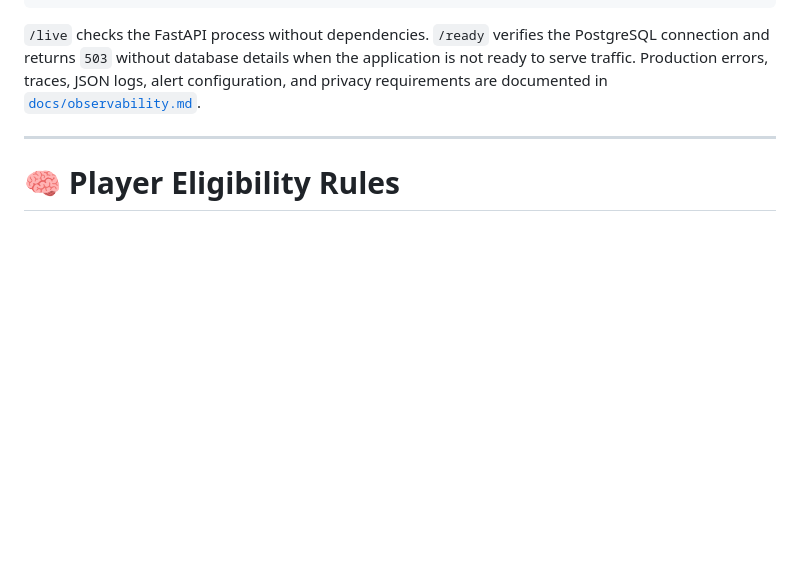
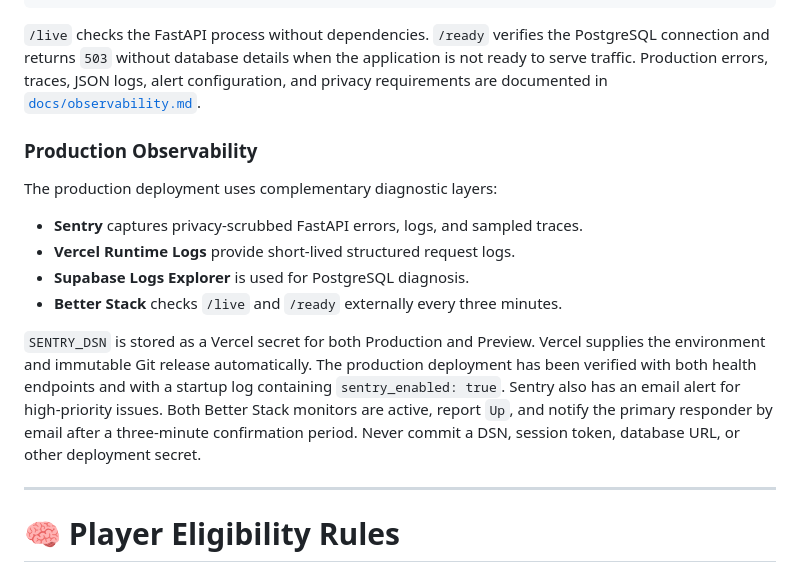
Before and after one commit to bruno-diaz-dev/flagtastic-league, a Markdown page: README.md, the part around the change. Rendered like a GitHub page; blank space fills up the shorter version.

Commit message:
Document production observability operations

```diff
--- a/README.md
+++ b/README.md
@@ -106,6 +106,24 @@ PostgreSQL connection and returns `503` without database details when the
 application is not ready to serve traffic. Production errors, traces, JSON
 logs, alert configuration, and privacy requirements are documented in
 [`docs/observability.md`](docs/observability.md).
+
+### Production Observability
+
+The production deployment uses complementary diagnostic layers:
+
+- **Sentry** captures privacy-scrubbed FastAPI errors, logs, and sampled traces.
+- **Vercel Runtime Logs** provide short-lived structured request logs.
+- **Supabase Logs Explorer** is used for PostgreSQL diagnosis.
+- **Better Stack** checks `/live` and `/ready` externally every three minutes.
+
+`SENTRY_DSN` is stored as a Vercel secret for both Production and Preview.
+Vercel supplies the environment and immutable Git release automatically. The
+production deployment has been verified with both health endpoints and with a
+startup log containing `sentry_enabled: true`. Sentry also has an email alert
+for high-priority issues. Both Better Stack monitors are active, report `Up`,
+and notify the primary responder by email after a three-minute confirmation
+period. Never commit a DSN, session token, database URL, or other deployment
+secret.
 
 ---
 
```
Also changed, not shown: docs/architecture.md (+5 -3 lines), docs/observability.md (+59 -19 lines).
